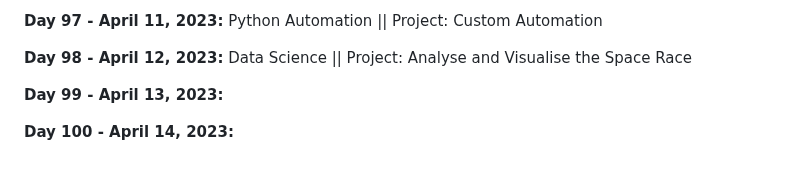
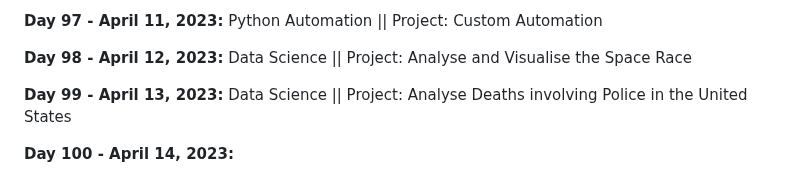
Before and after one commit to vignesh-chaturvedi/100DaysofPython, a Markdown page: README.md, the part around the change. Drawn GitHub-style.

```diff
--- a/README.md
+++ b/README.md
@@ -207,6 +207,6 @@ I am currently working through [*100 Days of Code: The Complete Python Pro Bootc
 
 **Day 98 - April 12, 2023:** Data Science || Project: Analyse and Visualise the Space Race
 
-**Day 99 - April 13, 2023:**
+**Day 99 - April 13, 2023:** Data Science || Project: Analyse Deaths involving Police in the United States
 
 **Day 100 - April 14, 2023:**
```
